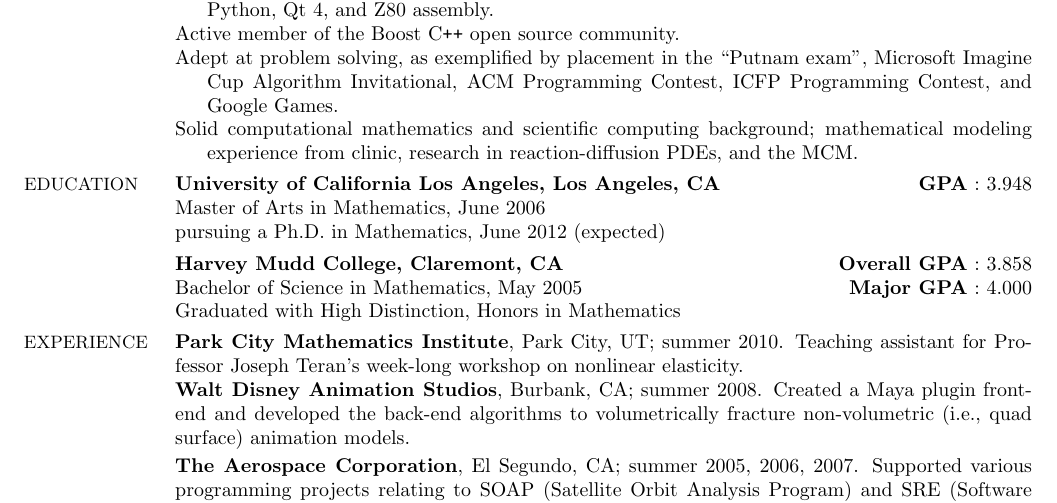
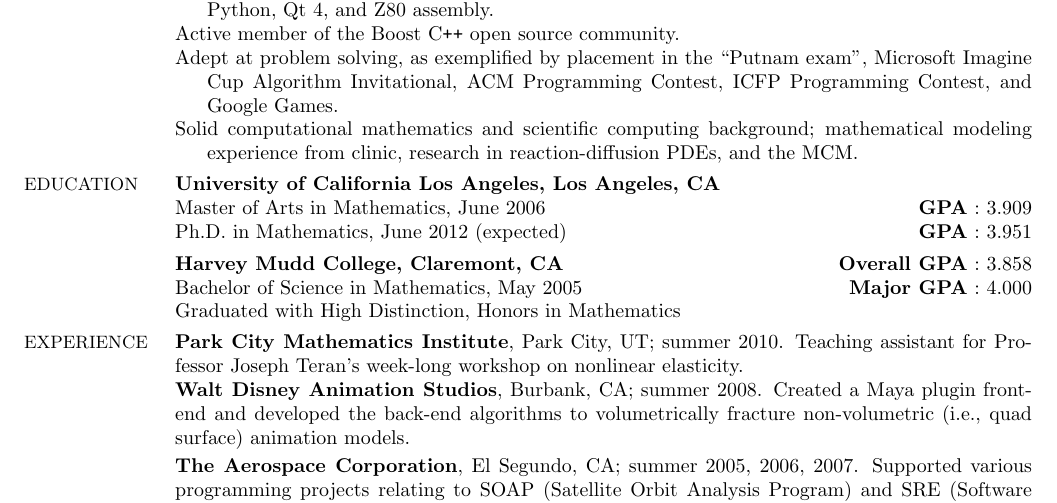
Before and after one commit to jhellrung/documents, a LaTeX CV (resumes/jeffrey.hellrung.programming.tex): part of page 1 of 2, cut so that both start at the same text. Compiled offline with pdfLaTeX.

Commit message:
updating resume with gpa

```diff
--- a/resumes/jeffrey.hellrung.programming.tex
+++ b/resumes/jeffrey.hellrung.programming.tex
@@ -63,9 +63,9 @@ Los Angeles, CA \ 90025-5699 \hfill (801) 920-8773
 \begin{tabular}{@{}p{\CWa\columnwidth}@{}p{\CWb\columnwidth}@{}}
 {\small EDUCATION} &
 \begin{minipage}[t]{\CWb\columnwidth}
-\par \textbf{University of California Los Angeles, Los Angeles, CA} \hfill \textbf{GPA} : 3.948 \\
-Master of Arts in Mathematics, June 2006 \\
-pursuing a Ph.D. in Mathematics, June 2012 (expected) %\\
+\par \textbf{University of California Los Angeles, Los Angeles, CA} \\
+Master of Arts in Mathematics, June 2006 \hfill \textbf{GPA} : 3.909 \\
+Ph.D. in Mathematics, June 2012 (expected) \hfill \textbf{GPA} : 3.951%\\
 %\textbf{Coursework} : algebraic topology, algorithms, approximation algorithms, asymptotic methods (2 quar), combinatorics (2 quar), complex analysis (2 quar), computational fluid dynamics, computational linear algebra, continuum mechanics, control and optimization, differential equations (3 quar), differential geometry, differential topology, distributed algorithms, Fourier analysis, Lie groups and Lie algebras, numerical analysis (3 quar), real analysis (4 quar), scientific computing
 \vspace{\VS}
 \par \textbf{Harvey Mudd College, Claremont, CA} \hfill \textbf{Overall GPA} : 3.858 \\
```
Also changed, not shown: resumes/jeffrey.hellrung.research.tex (+3 -3 lines), resumes/jeffrey.hellrung.programming.pdf, resumes/jeffrey.hellrung.research.pdf.
